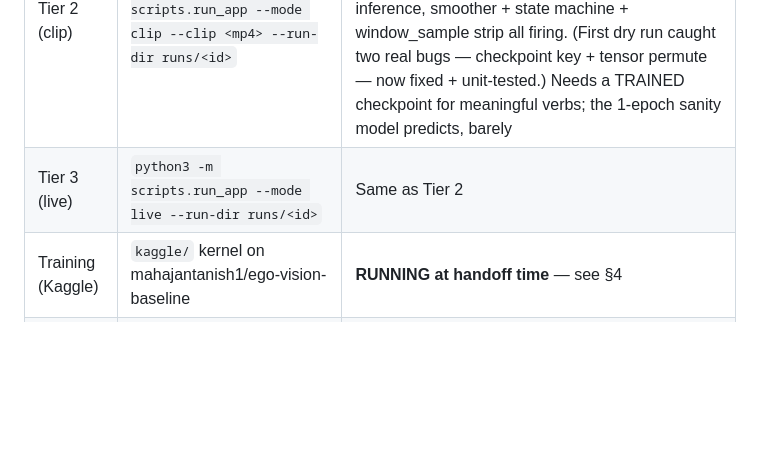
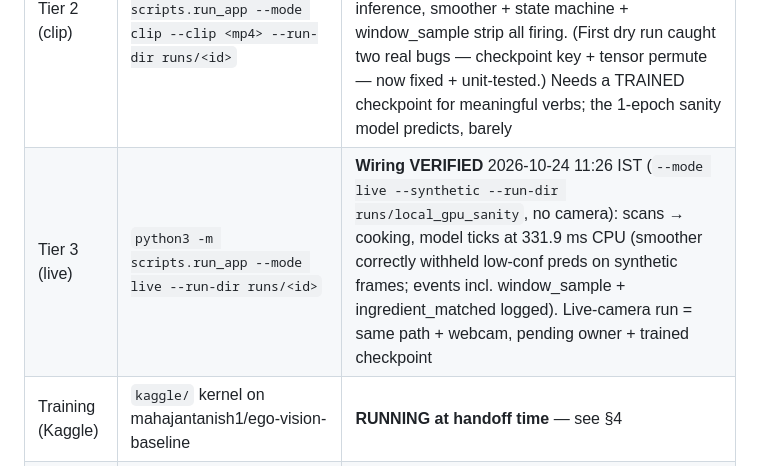
Before and after one commit to harshil-sri/ego-vision, a Markdown page: HANDOFF.md, the part around the change. Drawn GitHub-style; blank space fills up the shorter version.

```diff
--- a/HANDOFF.md
+++ b/HANDOFF.md
@@ -13,7 +13,7 @@ numbers updated as runs completed (see the log at the bottom).
 | Tier 1, webcam | `python3 -m scripts.run_app --mode keyboard` | **WORKS** — live 2026-10-24 ~06:15 IST, real-browser verified (wizard renders, MJPEG live, WS open, 19 fps). First real look found+fixed: `.overlay{display:flex}` overrode `[hidden]` so the stop-overlay covered the page; stop→restart cycle repaired too (tests/test_app_smoke.py) |
 | Tier 1, OpenCV UI | same + `--ui cv` | Code complete; needs a display — NOT RUN headless |
 | Tier 2 (clip) | `python3 -m scripts.run_app --mode clip --clip <mp4> --run-dir runs/<id>` | **WORKS end-to-end** 2026-10-24 10:35 IST vs runs/local_gpu_sanity on EPIC-256 P22_104: scans → enroll → cooking, model tick verb_predicted take@0.513, 155.7 ms CPU inference, smoother + state machine + window_sample strip all firing. (First dry run caught two real bugs — checkpoint key + tensor permute — now fixed + unit-tested.) Needs a TRAINED checkpoint for meaningful verbs; the 1-epoch sanity model predicts, barely |
-| Tier 3 (live) | `python3 -m scripts.run_app --mode live --run-dir runs/<id>` | Same as Tier 2 |
+| Tier 3 (live) | `python3 -m scripts.run_app --mode live --run-dir runs/<id>` | **Wiring VERIFIED** 2026-10-24 11:26 IST (`--mode live --synthetic --run-dir runs/local_gpu_sanity`, no camera): scans → cooking, model ticks at 331.9 ms CPU (smoother correctly withheld low-conf preds on synthetic frames; events incl. window_sample + ingredient_matched logged). Live-camera run = same path + webcam, pending owner + trained checkpoint |
 | Training (Kaggle) | `kaggle/` kernel on mahajantanish1/ego-vision-baseline | **RUNNING at handoff time** — see §4 |
 | RTX 4060 latency | `python -m scripts.latency_bench --device cuda --img-size 224` | **DONE 2026-10-24 ~05:45** — resnet34 T=8 fp16 5.6 ms = 180 windows/s (≥3/s needed); table in DECISIONS_NEEDED.md D1/D5 |
 | Matcher eval | `python -m scripts.eval_matcher --root data/ingredients` | Tool verified on synthetic; real-webcam frames NOT RUN |
```
Also changed, not shown: STATUS.md (+8 -0 lines).
